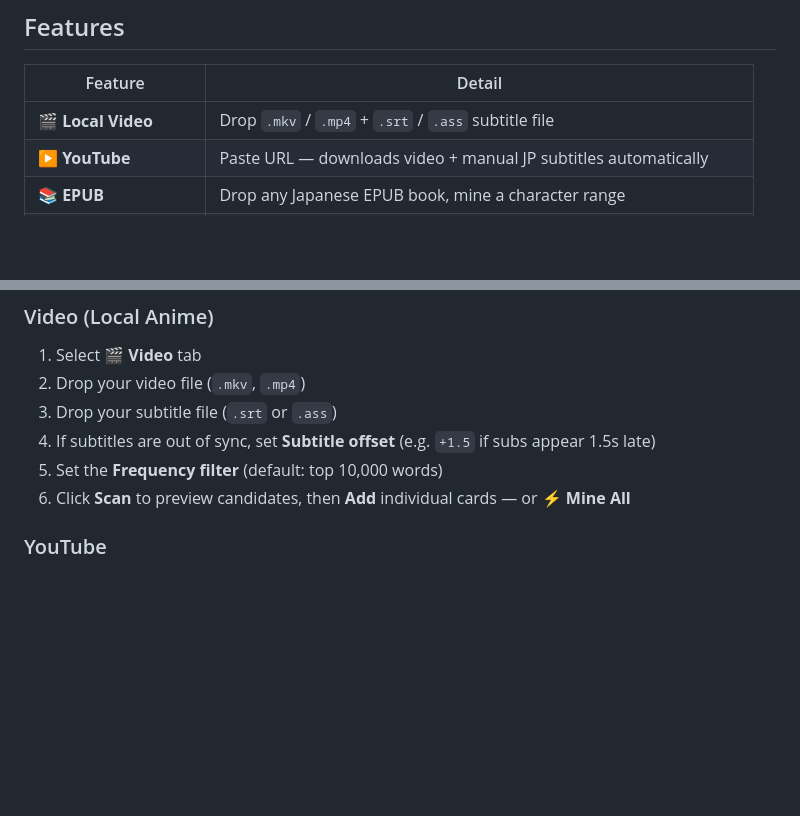
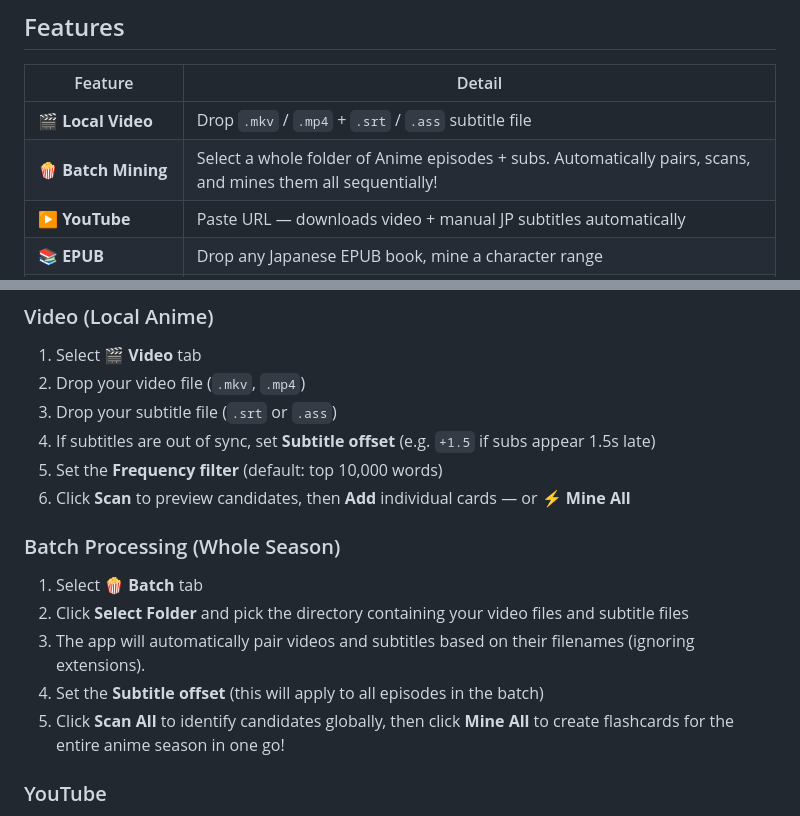
Before and after one commit to amfajar/sentence-miner, a Markdown page: README.md, 2 parts joined by grey strips. Drawn GitHub-style; blank space fills up the shorter version.

Commit message:
Docs: Update README with Batch Mining feature instructions

```diff
--- a/README.md
+++ b/README.md
@@ -11,6 +11,7 @@ A desktop app for **Japanese sentence mining** from anime, YouTube videos, and E
 | Feature | Detail |
 |---|---|
 | 🎬 **Local Video** | Drop `.mkv` / `.mp4` + `.srt` / `.ass` subtitle file |
+| 🍿 **Batch Mining** | Select a whole folder of Anime episodes + subs. Automatically pairs, scans, and mines them all sequentially! |
 | ▶ **YouTube** | Paste URL — downloads video + manual JP subtitles automatically |
 | 📚 **EPUB** | Drop any Japanese EPUB book, mine a character range |
 | 🔊 **Audio clips** | Auto-cuts the exact subtitle line from the video (with padding) |
@@ -90,6 +91,14 @@ python main.py
 4. If subtitles are out of sync, set **Subtitle offset** (e.g. `+1.5` if subs appear 1.5s late)
 5. Set the **Frequency filter** (default: top 10,000 words)
 6. Click **Scan** to preview candidates, then **Add** individual cards — or **⚡ Mine All**
+
+### Batch Processing (Whole Season)
+
+1. Select **🍿 Batch** tab
+2. Click **Select Folder** and pick the directory containing your video files and subtitle files
+3. The app will automatically pair videos and subtitles based on their filenames (ignoring extensions).
+4. Set the **Subtitle offset** (this will apply to all episodes in the batch)
+5. Click **Scan All** to identify candidates globally, then click **Mine All** to create flashcards for the entire anime season in one go!
 
 ### YouTube
 
```
